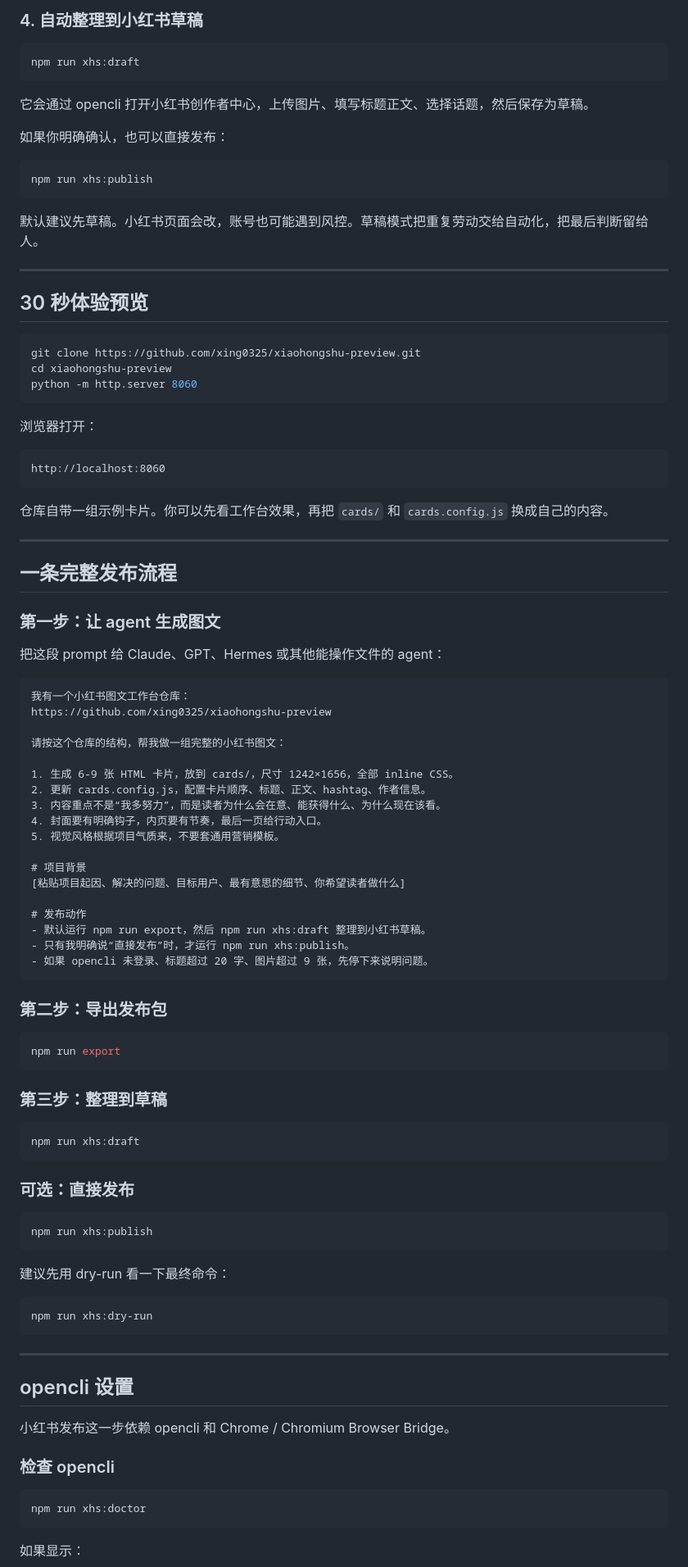
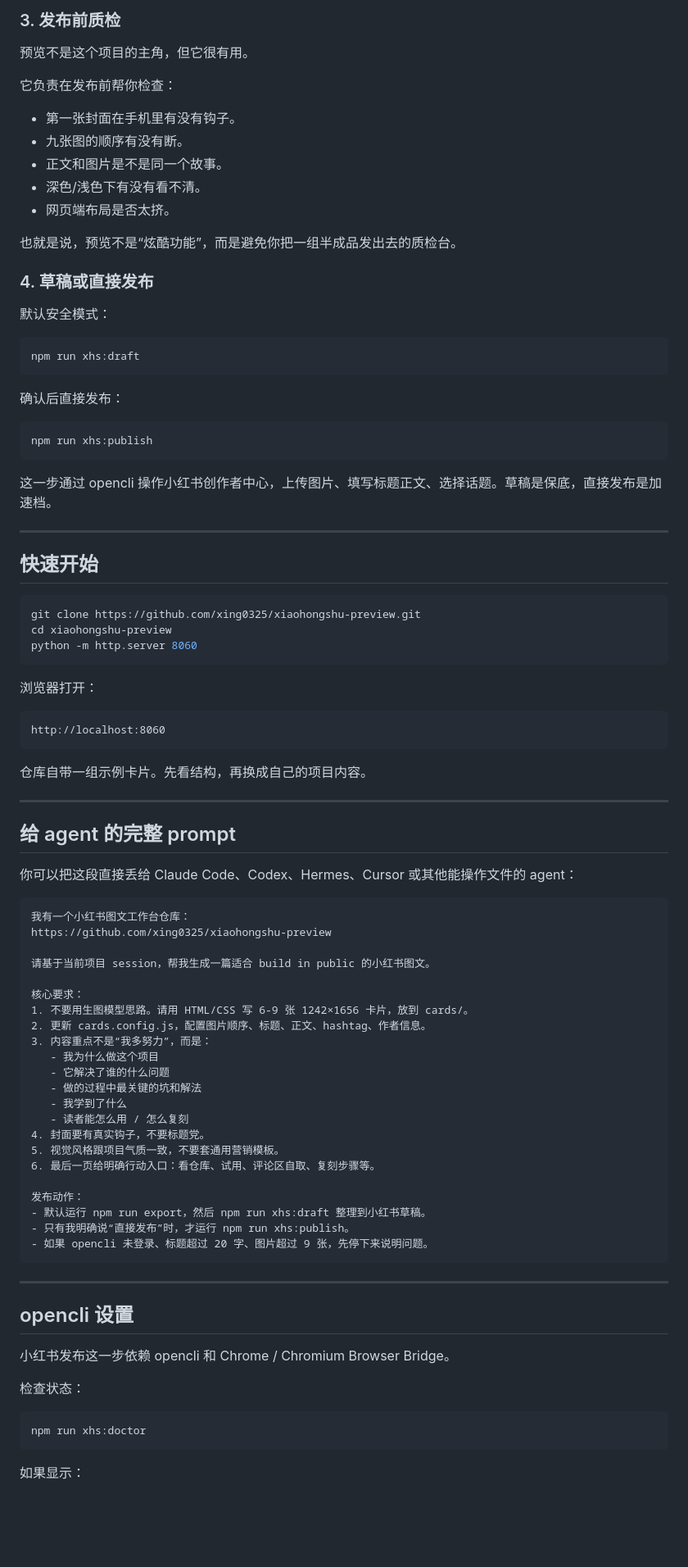
Before and after one commit to xing0325/xiaohongshu-preview, a Markdown page: README.md, the part around one of its changes. Shown at 82% size. Rendered like a GitHub page; blank space fills up the shorter version.

`````diff
--- a/README.md
+++ b/README.md
@@ -114,23 +183,37 @@ dist/xhs-pack/
 
-### 4. 自动整理到小红书草稿
+### 3. 发布前质检
+
+预览不是这个项目的主角，但它很有用。
+
+它负责在发布前帮你检查：
+
+- 第一张封面在手机里有没有钩子。
+- 九张图的顺序有没有断。
+- 正文和图片是不是同一个故事。
+- 深色/浅色下有没有看不清。
+- 网页端布局是否太挤。
+
+也就是说，预览不是“炫酷功能”，而是避免你把一组半成品发出去的质检台。
+
+### 4. 草稿或直接发布
+
+默认安全模式：
 
 ```bash
 npm run xhs:draft
 ```
 
-它会通过 opencli 打开小红书创作者中心，上传图片、填写标题正文、选择话题，然后保存为草稿。
-
-如果你明确确认，也可以直接发布：
+确认后直接发布：
 
 ```bash
 npm run xhs:publish
 ```
 
-默认建议先草稿。小红书页面会改，账号也可能遇到风控。草稿模式把重复劳动交给自动化，把最后判断留给人。
+这一步通过 opencli 操作小红书创作者中心，上传图片、填写标题正文、选择话题。草稿是保底，直接发布是加速档。
 
 ---
 
-## 30 秒体验预览
+## 快速开始
 
 ```bash
 git clone https://github.com/xing0325/xiaohongshu-preview.git
@@ -144,60 +227,38 @@ python -m http.server 8060
 http://localhost:8060
 ```
 
-仓库自带一组示例卡片。你可以先看工作台效果，再把 `cards/` 和 `cards.config.js` 换成自己的内容。
+仓库自带一组示例卡片。先看结构，再换成自己的项目内容。
 
 ---
 
-## 一条完整发布流程
+## 给 agent 的完整 prompt
 
-### 第一步：让 agent 生成图文
-
-把这段 prompt 给 Claude、GPT、Hermes 或其他能操作文件的 agent：
+你可以把这段直接丢给 Claude Code、Codex、Hermes、Cursor 或其他能操作文件的 agent：
 
 ````markdown
 我有一个小红书图文工作台仓库：
 https://github.com/xing0325/xiaohongshu-preview
 
-请按这个仓库的结构，帮我做一组完整的小红书图文：
+请基于当前项目 session，帮我生成一篇适合 build in public 的小红书图文。
 
-1. 生成 6-9 张 HTML 卡片，放到 cards/，尺寸 1242×1656，全部 inline CSS。
-2. 更新 cards.config.js，配置卡片顺序、标题、正文、hashtag、作者信息。
-3. 内容重点不是“我多努力”，而是读者为什么会在意、能获得什么、为什么现在该看。
-4. 封面要有明确钩子，内页要有节奏，最后一页给行动入口。
-5. 视觉风格根据项目气质来，不要套通用营销模板。
+核心要求：
+1. 不要用生图模型思路。请用 HTML/CSS 写 6-9 张 1242×1656 卡片，放到 cards/。
+2. 更新 cards.config.js，配置图片顺序、标题、正文、hashtag、作者信息。
+3. 内容重点不是“我多努力”，而是：
+   - 我为什么做这个项目
+   - 它解决了谁的什么问题
+   - 做的过程中最关键的坑和解法
+   - 我学到了什么
+   - 读者能怎么用 / 怎么复刻
+4. 封面要有真实钩子，不要标题党。
+5. 视觉风格跟项目气质一致，不要套通用营销模板。
+6. 最后一页给明确行动入口：看仓库、试用、评论区自取、复刻步骤等。
 
-# 项目背景
-[粘贴项目起因、解决的问题、目标用户、最有意思的细节、你希望读者做什么]
-
-# 发布动作
+发布动作：
 - 默认运行 npm run export，然后 npm run xhs:draft 整理到小红书草稿。
 - 只有我明确说“直接发布”时，才运行 npm run xhs:publish。
 - 如果 opencli 未登录、标题超过 20 字、图片超过 9 张，先停下来说明问题。
 ````
-
-### 第二步：导出发布包
-
-```bash
-npm run export
-```
-
-### 第三步：整理到草稿
-
-```bash
-npm run xhs:draft
-```
-
-### 可选：直接发布
-
-```bash
-npm run xhs:publish
-```
-
-建议先用 dry-run 看一下最终命令：
-
-```bash
-npm run xhs:dry-run
-```
 
 ---
 
@@ -205,7 +266,7 @@ npm run xhs:dry-run
 
 小红书发布这一步依赖 opencli 和 Chrome / Chromium Browser Bridge。
 
-### 检查 opencli
+检查状态：
 
 ```bash
 npm run xhs:doctor
`````
Also changed, not shown: other parts of README.md (+132 -104 lines).
